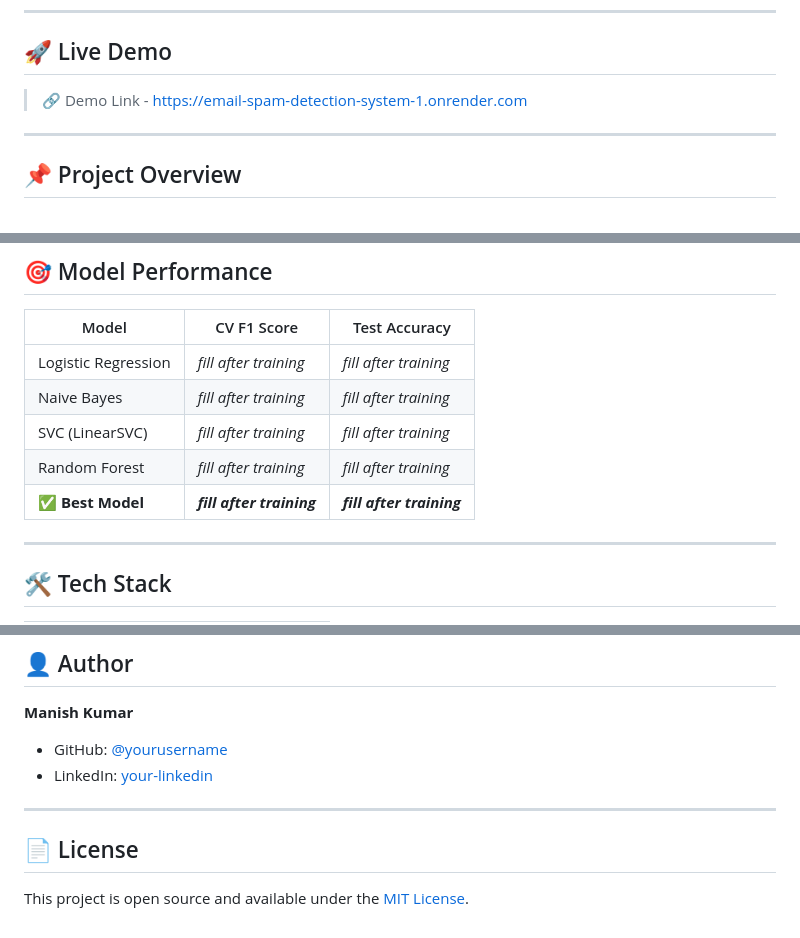
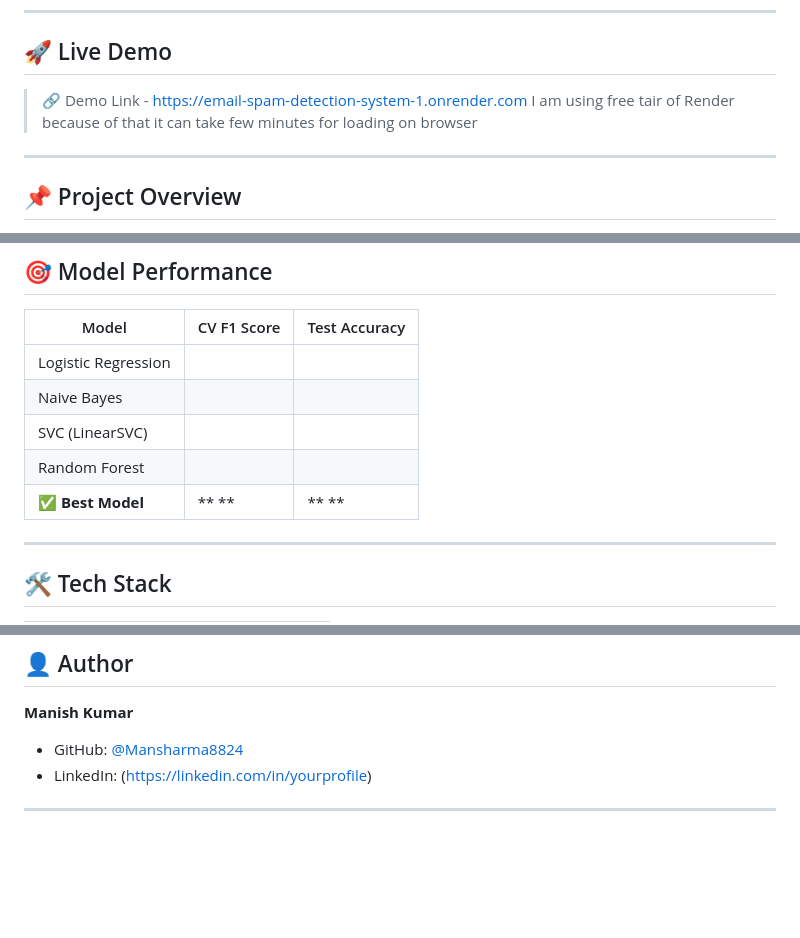
Before and after one commit to Mansharma8824/Email-spam-detection-system, a Markdown page: README.md, 3 parts joined by grey strips. Drawn GitHub-style; blank space fills up the shorter version.

Commit message:
Revise README with model scores and author links
Updated model performance table and author information in README.

```diff
--- a/README.md
+++ b/README.md
@@ -11,7 +11,7 @@ A machine learning web application that detects whether an email is **spam or no
 
 ## 🚀 Live Demo
 > 🔗 Demo Link - https://email-spam-detection-system-1.onrender.com
-
+> I am using free tair of Render because of that it can take few minutes for loading on browser
 ---
 
 ## 📌 Project Overview
@@ -28,11 +28,11 @@ This project builds an end-to-end ML pipeline that:
 
 | Model | CV F1 Score | Test Accuracy |
 |-------|-------------|---------------|
-| Logistic Regression | _fill after training_ | _fill after training_ |
-| Naive Bayes | _fill after training_ | _fill after training_ |
-| SVC (LinearSVC) | _fill after training_ | _fill after training_ |
-| Random Forest | _fill after training_ | _fill after training_ |
-| **✅ Best Model** | **_fill after training_** | **_fill after training_** |
+| Logistic Regression |  |  |
+| Naive Bayes |  |  |
+| SVC (LinearSVC) | |  |
+| Random Forest | | |
+| **✅ Best Model** | ** ** | ** ** |
 
 ---
 
@@ -184,11 +184,7 @@ pip install -r requirements.txt
 ## 👤 Author
 
 **Manish Kumar**
-- GitHub: [@yourusername](https://github.com/yourusername)
-- LinkedIn: [your-linkedin](https://linkedin.com/in/yourprofile)
+- GitHub: [@Mansharma8824](https://github.com/Mansharma8824)
+- LinkedIn: ([https://linkedin.com/in/yourprofile](https://www.linkedin.com/in/manish-kumar-2518b6242/))
 
 ---
-
-## 📄 License
-
-This project is open source and available under the [MIT License](LICENSE).
```
